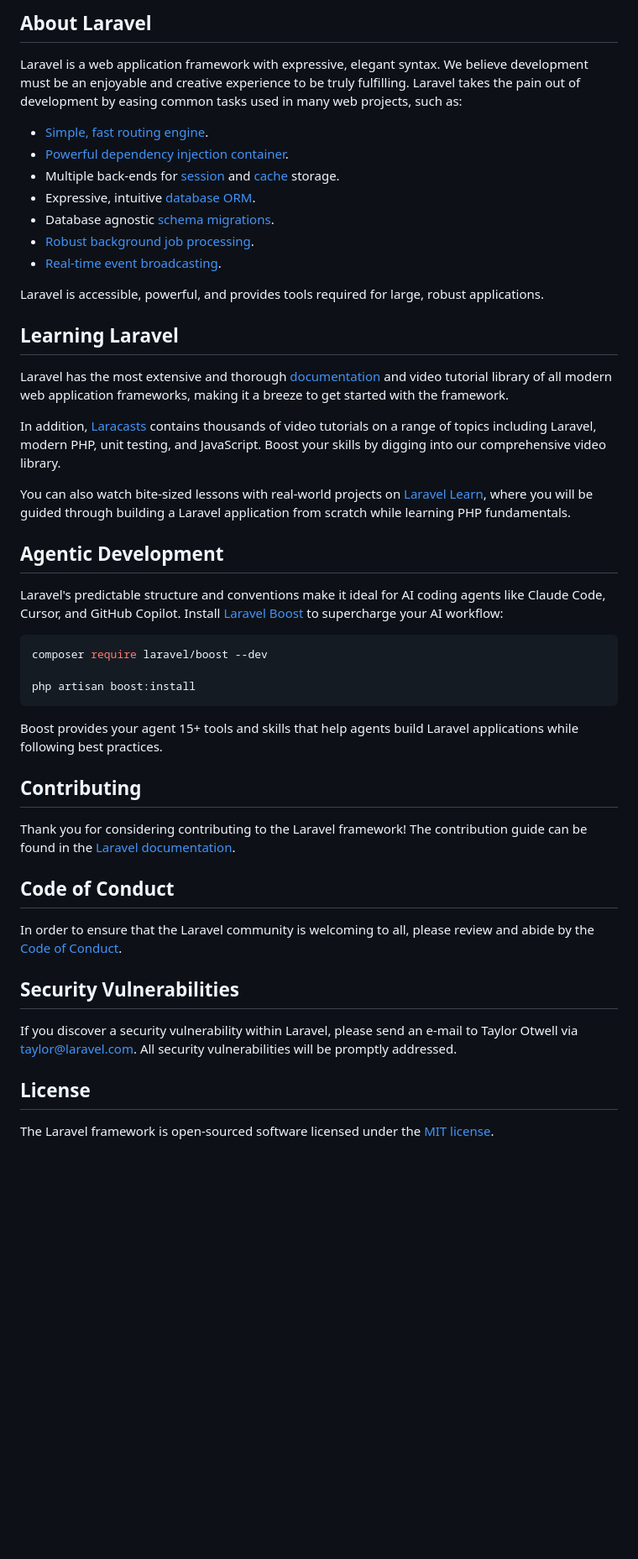
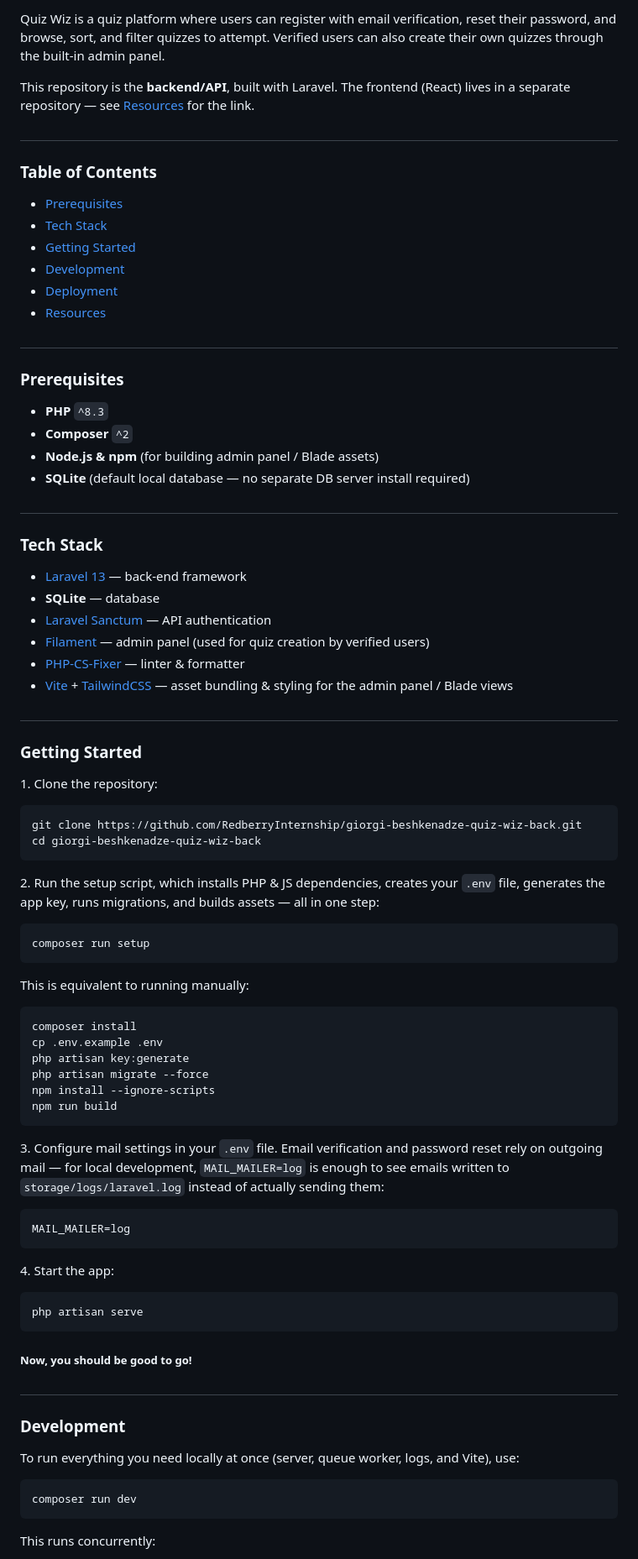
Before and after one commit to Gbeshk/quiz-wiz-back, a Markdown page: README.md, the part around one of its changes. Shown at 84% size. Drawn GitHub-style; blank space fills up the shorter version.

````diff
--- a/README.md
+++ b/README.md
@@ -9,50 +4,90 @@
 
-## About Laravel
+Quiz Wiz is a quiz platform where users can register with email verification, reset their password, and browse, sort, and filter quizzes to attempt. Verified users can also create their own quizzes through the built-in admin panel.
 
-Laravel is a web application framework with expressive, elegant syntax. We believe development must be an enjoyable and creative experience to be truly fulfilling. Laravel takes the pain out of development by easing common tasks used in many web projects, such as:
+This repository is the **backend/API**, built with Laravel. The frontend (React) lives in a separate repository — see [Resources](#resources) for the link.
 
-- [Simple, fast routing engine](https://laravel.com/docs/routing).
-- [Powerful dependency injection container](https://laravel.com/docs/container).
-- Multiple back-ends for [session](https://laravel.com/docs/session) and [cache](https://laravel.com/docs/cache) storage.
-- Expressive, intuitive [database ORM](https://laravel.com/docs/eloquent).
-- Database agnostic [schema migrations](https://laravel.com/docs/migrations).
-- [Robust background job processing](https://laravel.com/docs/queues).
-- [Real-time event broadcasting](https://laravel.com/docs/broadcasting).
+#
 
-Laravel is accessible, powerful, and provides tools required for large, robust applications.
+### Table of Contents
 
-## Learning Laravel
+- [Prerequisites](#prerequisites)
+- [Tech Stack](#tech-stack)
+- [Getting Started](#getting-started)
+- [Development](#development)
+- [Deployment](#deployment)
+- [Resources](#resources)
 
-Laravel has the most extensive and thorough [documentation](https://laravel.com/docs) and video tutorial library of all modern web application frameworks, making it a breeze to get started with the framework.
+#
 
-In addition, [Laracasts](https://laracasts.com) contains thousands of video tutorials on a range of topics including Laravel, modern PHP, unit testing, and JavaScript. Boost your skills by digging into our comprehensive video library.
+### Prerequisites
 
-You can also watch bite-sized lessons with real-world projects on [Laravel Learn](https://laravel.com/learn), where you will be guided through building a Laravel application from scratch while learning PHP fundamentals.
+- **PHP** `^8.3`
+- **Composer** `^2`
+- **Node.js & npm** (for building admin panel / Blade assets)
+- **SQLite** (default local database — no separate DB server install required)
 
-## Agentic Development
+#
 
-Laravel's predictable structure and conventions make it ideal for AI coding agents like Claude Code, Cursor, and GitHub Copilot. Install [Laravel Boost](https://laravel.com/docs/ai) to supercharge your AI workflow:
+### Tech Stack
 
-```bash
-composer require laravel/boost --dev
+- [Laravel 13](https://laravel.com/docs/13.x) — back-end framework
+- **SQLite** — database
+- [Laravel Sanctum](https://laravel.com/docs/13.x/sanctum) — API authentication
+- [Filament](https://filamentphp.com/) — admin panel (used for quiz creation by verified users)
+- [PHP-CS-Fixer](https://redberry.gitbook.io/resources/php-is-linteri) — linter & formatter
+- [Vite](https://vitejs.dev/) + [TailwindCSS](https://tailwindcss.com/) — asset bundling & styling for the admin panel / Blade views
 
-php artisan boost:install
+#
+
+### Getting Started
+
+1\. Clone the repository:
+
+```sh
+git clone https://github.com/RedberryInternship/giorgi-beshkenadze-quiz-wiz-back.git
+cd giorgi-beshkenadze-quiz-wiz-back
 ```
 
-Boost provides your agent 15+ tools and skills that help agents build Laravel applications while following best practices.
+2\. Run the setup script, which installs PHP & JS dependencies, creates your `.env` file, generates the app key, runs migrations, and builds assets — all in one step:
 
-## Contributing
+```sh
+composer run setup
+```
 
-Thank you for considering contributing to the Laravel framework! The contribution guide can be found in the [Laravel documentation](https://laravel.com/docs/contributions).
+This is equivalent to running manually:
 
-## Code of Conduct
+```sh
+composer install
+cp .env.example .env
+php artisan key:generate
+php artisan migrate --force
+npm install --ignore-scripts
+npm run build
+```
 
-In order to ensure that the Laravel community is welcoming to all, please review and abide by the [Code of Conduct](https://laravel.com/docs/contributions#code-of-conduct).
+3\. Configure mail settings in your `.env` file. Email verification and password reset rely on outgoing mail — for local development, `MAIL_MAILER=log` is enough to see emails written to `storage/logs/laravel.log` instead of actually sending them:
 
-## Security Vulnerabilities
+```env
+MAIL_MAILER=log
+```
 
-If you discover a security vulnerability within Laravel, please send an e-mail to Taylor Otwell via [taylor@laravel.com](mailto:taylor@laravel.com). All security vulnerabilities will be promptly addressed.
+4\. Start the app:
 
-## License
+```sh
+php artisan serve
+```
 
-The Laravel framework is open-sourced software licensed under the [MIT license](https://opensource.org/licenses/MIT).
+##### Now, you should be good to go!
+
+#
+
+### Development
+
+To run everything you need locally at once (server, queue worker, logs, and Vite), use:
+
+```sh
+composer run dev
+```
+
+This runs concurrently:
+
````
Also changed, not shown: other parts of README.md (+42 -7 lines).
